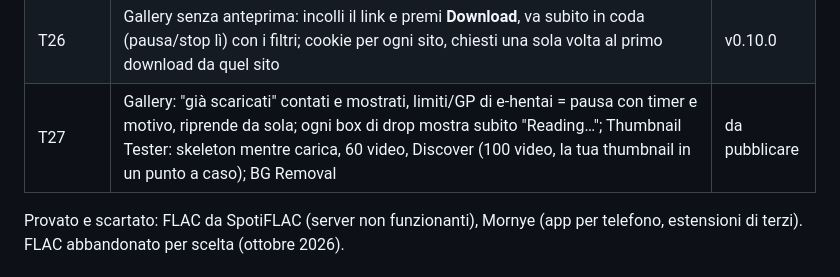
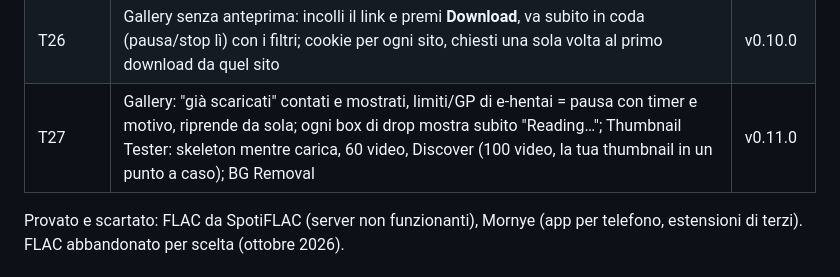
Before and after one commit to MegumiSharp/hermes, a Markdown page: docs/STATUS.md, the part around the change. GitHub-like rendering.

Commit message:
STATUS: v0.11.0
Co-Authored-By: Claude Opus 5.5 <noreply@anthropic.com>

```diff
--- a/docs/STATUS.md
+++ b/docs/STATUS.md
@@ -33,7 +33,7 @@ Aggiornato a ogni tranche. Le prove a mano sono in [TEST-TODO.md](TEST-TODO.md),
 | fix | Gallery: la finestra dei cookie si apre dopo pochi secondi, non a fine lettura | v0.9.2 |
 | fix | Stem Separation: niente più falso "rate limit" (era un avviso di Hugging Face) che faceva ripartire la separazione all'infinito; una sola barra per file anche con htdemucs_ft (4 modelli) | v0.9.2 |
 | T26 | Gallery senza anteprima: incolli il link e premi **Download**, va subito in coda (pausa/stop lì) con i filtri; cookie per ogni sito, chiesti una sola volta al primo download da quel sito | v0.10.0 |
-| T27 | Gallery: "già scaricati" contati e mostrati, limiti/GP di e-hentai = pausa con timer e motivo, riprende da sola; ogni box di drop mostra subito "Reading…"; Thumbnail Tester: skeleton mentre carica, 60 video, Discover (100 video, la tua thumbnail in un punto a caso); BG Removal | da pubblicare |
+| T27 | Gallery: "già scaricati" contati e mostrati, limiti/GP di e-hentai = pausa con timer e motivo, riprende da sola; ogni box di drop mostra subito "Reading…"; Thumbnail Tester: skeleton mentre carica, 60 video, Discover (100 video, la tua thumbnail in un punto a caso); BG Removal | v0.11.0 |
 
 Provato e scartato: FLAC da SpotiFLAC (server non funzionanti), Mornye (app per telefono, estensioni di terzi).
 FLAC abbandonato per scelta (ottobre 2026).
```
